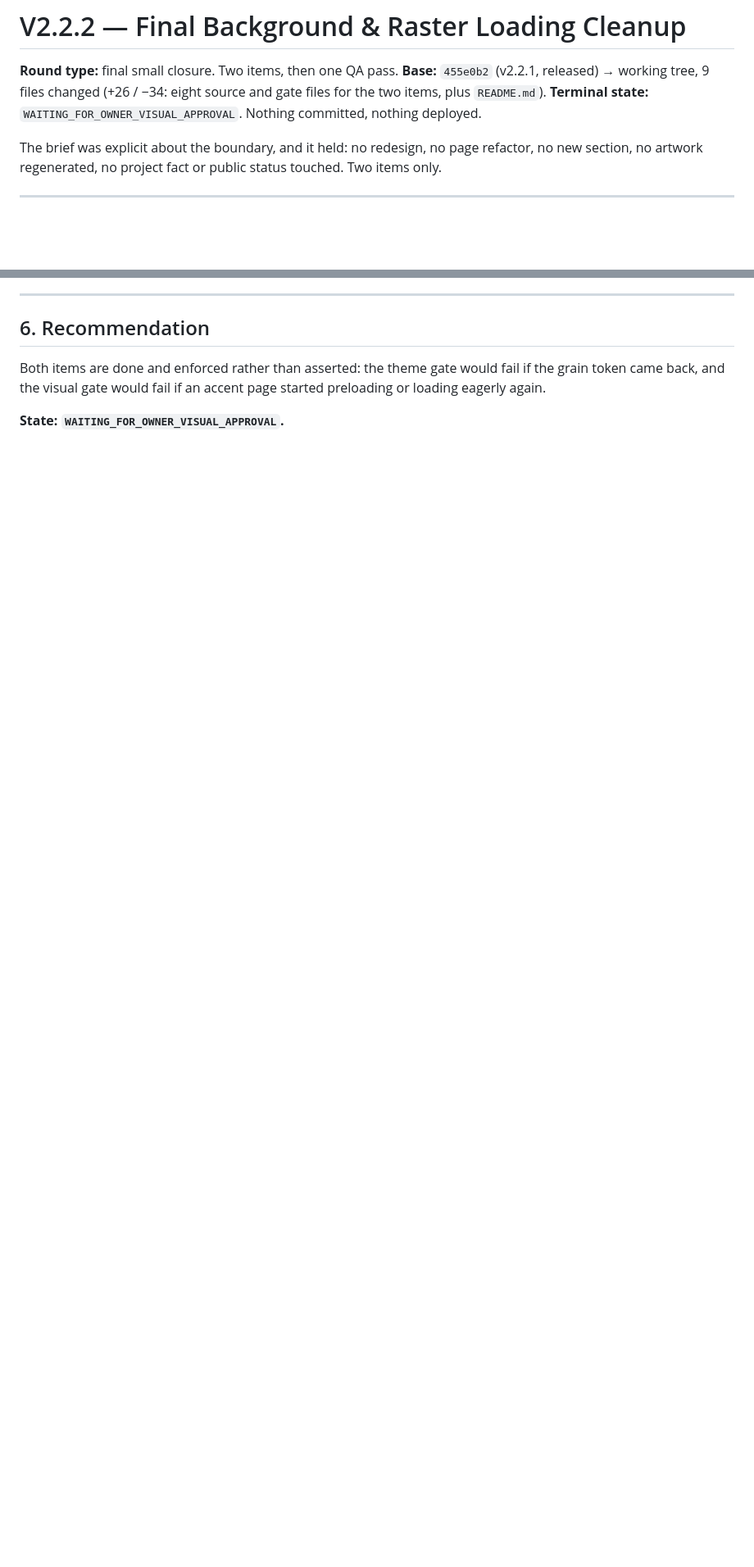
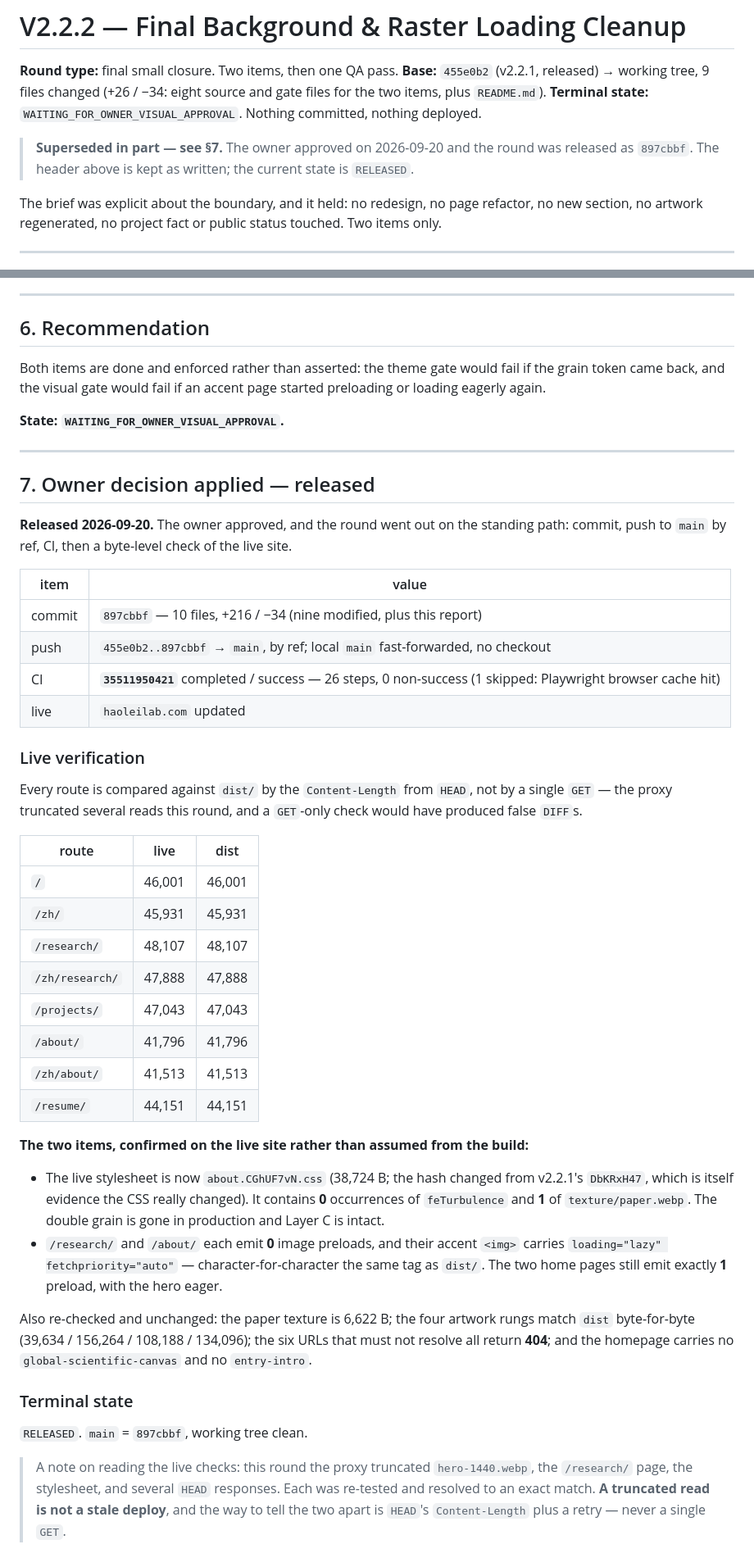
Before and after one commit to huangdi97/huangdi97.github.io, a Markdown page: V2_2_2_BACKGROUND_AND_RASTER_CLEANUP_REPORT.md, 2 parts joined by grey strips. Shown at 82% size. GitHub-like rendering; blank space fills up the shorter version.

Commit message:
Record the v2.2.2 release in the round report
Adds the owner's decision, commit 897cbbf, CI run 35511950421 (26 steps,
0 non-success), and the byte-level live verification of all eight routes,
the five published assets and the six URLs that must not resolve.

Confirms both items on the live site rather than inferring them from the
build: the live stylesheet is now about.CGhUF7vN.css (hash changed) with
0 occurrences of feTurbulence and 1 of texture/paper.webp, and the two
accent pages emit 0 preloads with loading="lazy" fetchpriority="auto".

Header keeps its original text and gains a forward pointer; current state
is RELEASED, main = 897cbbf.

```diff
--- a/V2_2_2_BACKGROUND_AND_RASTER_CLEANUP_REPORT.md
+++ b/V2_2_2_BACKGROUND_AND_RASTER_CLEANUP_REPORT.md
@@ -4,6 +4,10 @@
 **Base:** `455e0b2` (v2.2.1, released) → working tree, 9 files changed
 (+26 / −34: eight source and gate files for the two items, plus `README.md`).
 **Terminal state:** `WAITING_FOR_OWNER_VISUAL_APPROVAL`. Nothing committed, nothing deployed.
+
+> **Superseded in part — see §7.** The owner approved on 2026-09-20 and the round
+> was released as `897cbbf`. The header above is kept as written; the current
+> state is `RELEASED`.
 
 The brief was explicit about the boundary, and it held: no redesign, no page
 refactor, no new section, no artwork regenerated, no project fact or public
@@ -188,3 +192,61 @@ if the grain token came back, and the visual gate would fail if an accent page
 started preloading or loading eagerly again.
 
 **State: `WAITING_FOR_OWNER_VISUAL_APPROVAL`.**
+
+---
+
+## 7. Owner decision applied — released
+
+**Released 2026-09-20.** The owner approved, and the round went out on the
+standing path: commit, push to `main` by ref, CI, then a byte-level check of the
+live site.
+
+| item | value |
+| --- | --- |
+| commit | `897cbbf` — 10 files, +216 / −34 (nine modified, plus this report) |
+| push | `455e0b2..897cbbf` → `main`, by ref; local `main` fast-forwarded, no checkout |
+| CI | **`35511950421`** completed / success — 26 steps, 0 non-success (1 skipped: Playwright browser cache hit) |
+| live | `haoleilab.com` updated |
+
+### Live verification
+
+Every route is compared against `dist/` by the `Content-Length` from `HEAD`, not
+by a single `GET` — the proxy truncated several reads this round, and a
+`GET`-only check would have produced false `DIFF`s.
+
+| route | live | dist |
+| --- | --- | --- |
+| `/` | 46,001 | 46,001 |
+| `/zh/` | 45,931 | 45,931 |
+| `/research/` | 48,107 | 48,107 |
+| `/zh/research/` | 47,888 | 47,888 |
+| `/projects/` | 47,043 | 47,043 |
+| `/about/` | 41,796 | 41,796 |
+| `/zh/about/` | 41,513 | 41,513 |
+| `/resume/` | 44,151 | 44,151 |
+
+**The two items, confirmed on the live site rather than assumed from the build:**
+
+* The live stylesheet is now `about.CGhUF7vN.css` (38,724 B; the hash changed
+  from v2.2.1's `DbKRxH47`, which is itself evidence the CSS really changed). It
+  contains **0** occurrences of `feTurbulence` and **1** of `texture/paper.webp`.
+  The double grain is gone in production and Layer C is intact.
+* `/research/` and `/about/` each emit **0** image preloads, and their accent
+  `<img>` carries `loading="lazy" fetchpriority="auto"` — character-for-character
+  the same tag as `dist/`. The two home pages still emit exactly **1** preload,
+  with the hero eager.
+
+Also re-checked and unchanged: the paper texture is 6,622 B; the four artwork
+rungs match `dist` byte-for-byte (39,634 / 156,264 / 108,188 / 134,096); the six
+URLs that must not resolve all return **404**; and the homepage carries no
+`global-scientific-canvas` and no `entry-intro`.
+
+### Terminal state
+
+`RELEASED`. `main` = `897cbbf`, working tree clean.
+
+> A note on reading the live checks: this round the proxy truncated
+> `hero-1440.webp`, the `/research/` page, the stylesheet, and several `HEAD`
+> responses. Each was re-tested and resolved to an exact match. **A truncated
+> read is not a stale deploy**, and the way to tell the two apart is `HEAD`'s
+> `Content-Length` plus a retry — never a single `GET`.
```
